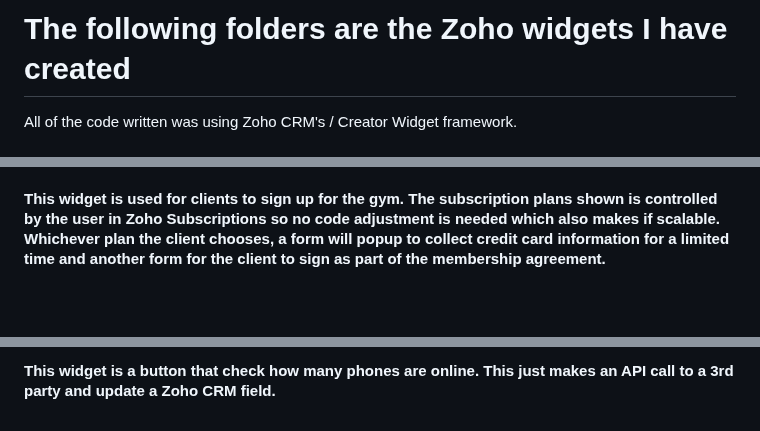
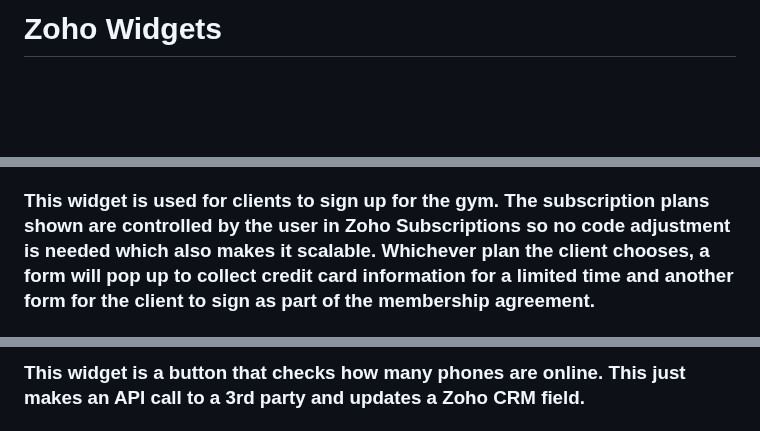
Before and after one commit to Drag49487Jr/Zoho-Widgets-Showcase, a Markdown page: readme.md, 3 parts joined by grey strips. Drawn GitHub-style; blank space fills up the shorter version.

```diff
--- a/readme.md
+++ b/readme.md
@@ -1,3 +1,2 @@
-<h1>The following folders are the Zoho widgets I have created</h1>
-<p>All of the code written was using Zoho CRM's / Creator Widget framework.</p>
+<h1>Zoho Widgets</h1>
 
@@ -34,6 +33,6 @@ Stores information to track a clients activity.
 <p>
     This widget is used for clients to sign up for the gym.
-    The subscription plans shown is controlled by the user in Zoho Subscriptions so no code adjustment is needed which also makes if scalable.
-    Whichever plan the client chooses, a form will popup to collect credit card information for a limited time and another form for the client to sign as part of the membership agreement.
+    The subscription plans shown are controlled by the user in Zoho Subscriptions so no code adjustment is needed which also makes it scalable.
+    Whichever plan the client chooses, a form will pop up to collect credit card information for a limited time and another form for the client to sign as part of the membership agreement.
 </p>
 
@@ -43,5 +42,5 @@ Stores information to track a clients activity.
 <p>
-    This widget is a button that check how many phones are online.
-    This just makes an API call to a 3rd party and update a Zoho CRM field.
+    This widget is a button that checks how many phones are online.
+    This just makes an API call to a 3rd party and updates a Zoho CRM field.
 </p>
 
```
Also changed, not shown: other parts of readme.md (+28 -28 lines).
